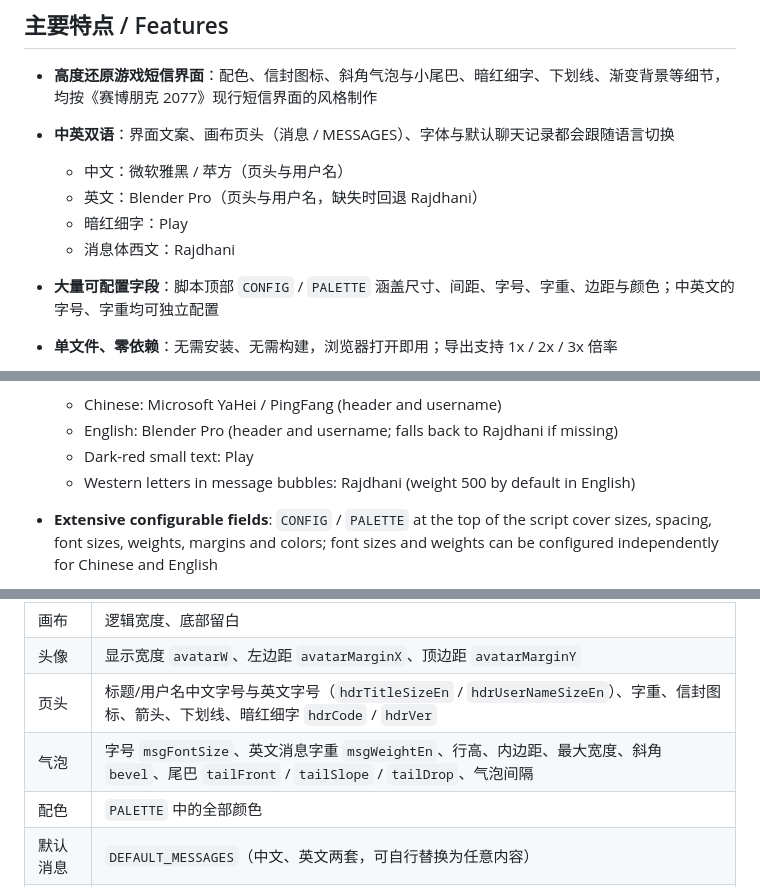
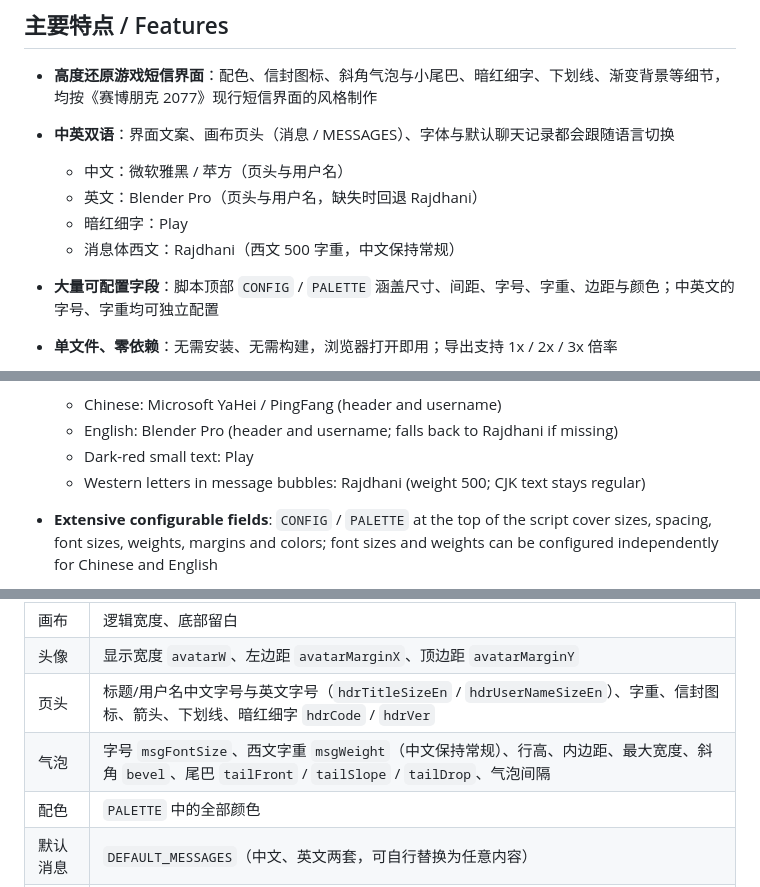
Before and after one commit to 899ms/cyberpunk-message-generator, a Markdown page: README.md, 3 parts joined by grey strips. Drawn GitHub-style.

Commit message:
Draw Western text at weight 500 while CJK stays regular / 消息西文 500 字重分段绘制，中文保持常规

```diff
--- a/README.md
+++ b/README.md
@@ -41,7 +41,7 @@ This project is a joint effort by two creators:
   - 中文：微软雅黑 / 苹方（页头与用户名）
   - 英文：Blender Pro（页头与用户名，缺失时回退 Rajdhani）
   - 暗红细字：Play
-  - 消息体西文：Rajdhani
+  - 消息体西文：Rajdhani（西文 500 字重，中文保持常规）
 - **大量可配置字段**：脚本顶部 `CONFIG` / `PALETTE` 涵盖尺寸、间距、字号、字重、边距与颜色；中英文的字号、字重均可独立配置
 - **单文件、零依赖**：无需安装、无需构建，浏览器打开即用；导出支持 1x / 2x / 3x 倍率
 - **头像**：内置默认头像可选，也支持上传自定义图片
@@ -52,7 +52,7 @@ This project is a joint effort by two creators:
   - Chinese: Microsoft YaHei / PingFang (header and username)
   - English: Blender Pro (header and username; falls back to Rajdhani if missing)
   - Dark-red small text: Play
-  - Western letters in message bubbles: Rajdhani (weight 500 by default in English)
+  - Western letters in message bubbles: Rajdhani (weight 500; CJK text stays regular)
 - **Extensive configurable fields**: `CONFIG` / `PALETTE` at the top of the script cover sizes, spacing, font sizes, weights, margins and colors; font sizes and weights can be configured independently for Chinese and English
 - **Single file, zero dependencies**: no installation or build needed — just open it in a browser; export supports 1x / 2x / 3x scale
 - **Avatars**: choose from the bundled default avatars, or upload your own image
@@ -87,7 +87,7 @@ This project is a joint effort by two creators:
 | 画布 | 逻辑宽度、底部留白 |
 | 头像 | 显示宽度 `avatarW`、左边距 `avatarMarginX`、顶边距 `avatarMarginY` |
 | 页头 | 标题/用户名中文字号与英文字号（`hdrTitleSizeEn` / `hdrUserNameSizeEn`）、字重、信封图标、箭头、下划线、暗红细字 `hdrCode` / `hdrVer` |
-| 气泡 | 字号 `msgFontSize`、英文消息字重 `msgWeightEn`、行高、内边距、最大宽度、斜角 `bevel`、尾巴 `tailFront` / `tailSlope` / `tailDrop`、气泡间隔 |
+| 气泡 | 字号 `msgFontSize`、西文字重 `msgWeight`（中文保持常规）、行高、内边距、最大宽度、斜角 `bevel`、尾巴 `tailFront` / `tailSlope` / `tailDrop`、气泡间隔 |
 | 配色 | `PALETTE` 中的全部颜色 |
 | 默认消息 | `DEFAULT_MESSAGES`（中文、英文两套，可自行替换为任意内容） |
 | 字体 | `fontFamily`、`fontHeaderZh`、`fontHeaderEn`、`fontMeta` |
```
Also changed, not shown: other parts of README.md (+1 -1 lines), qa-split.png (added), 2 other files.
